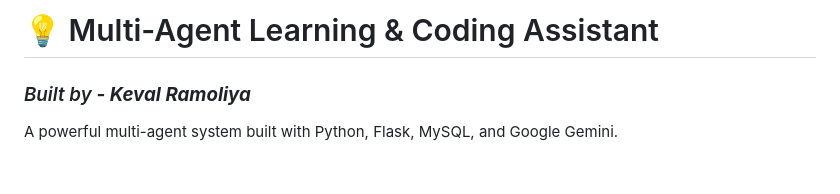
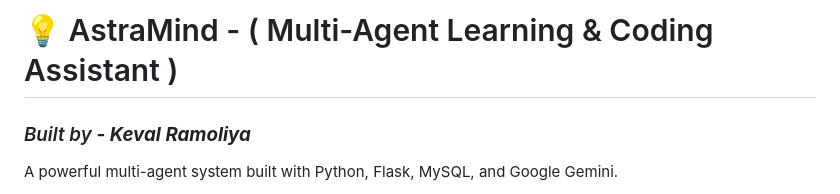
Before and after one commit to Keval-Ramoliya/multi-agent-learning-assistant, a Markdown page: README.md, the part around the change. GitHub-like rendering; blank space fills up the shorter version.

```diff
--- a/README.md
+++ b/README.md
@@ -1,5 +1,5 @@
 [//]: # (# Multi-Agent Intelligent Learning & Coding Assistant)
-# 💡 Multi-Agent Learning & Coding Assistant
+# 💡 AstraMind - ( Multi-Agent Learning & Coding Assistant )
 ### *Built by **- Keval Ramoliya***
 
 
```
